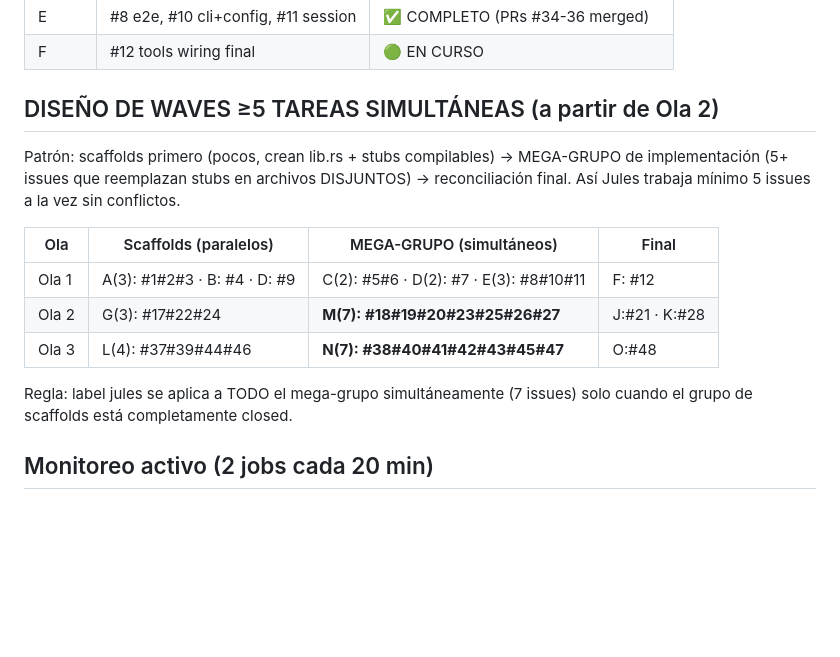
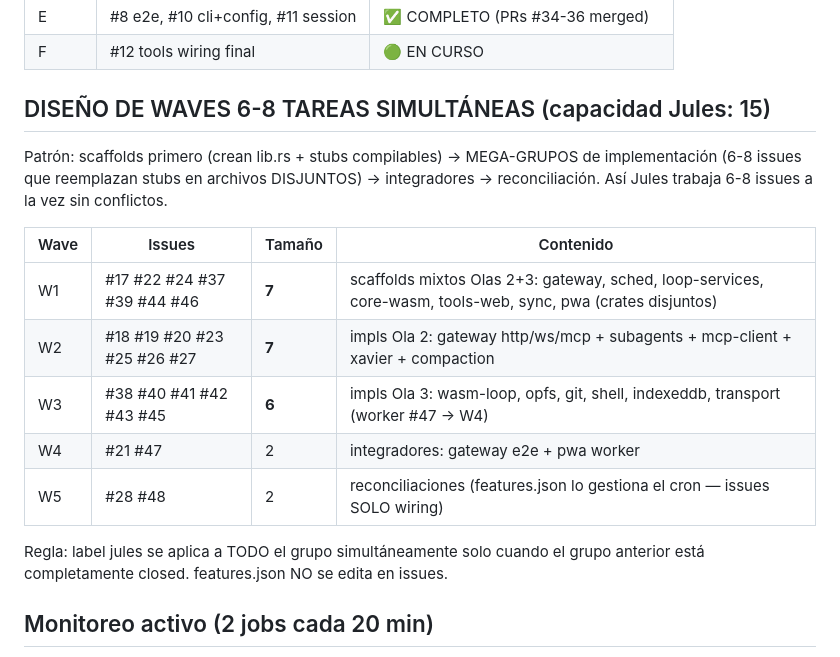
Before and after one commit to iberi22/swal-agent-rust, a Markdown page: HANDOFF.md, the part around the change. Rendered like a GitHub page; blank space fills up the shorter version.

Commit message:
docs(waves): 6-8 simultáneos por wave (capacidad 15 Jules) — W1(7) W2(7) W3(6) W4(2) W5(2); reconciliations sin features.json

```diff
--- a/HANDOFF.md
+++ b/HANDOFF.md
@@ -30,19 +30,21 @@ synapse-agentic, xavier (NO replicar). Kimi k3 diseñó la arquitectura (minimal
 | E | #8 e2e, #10 cli+config, #11 session | ✅ COMPLETO (PRs #34-36 merged) |
 | F | #12 tools wiring final | 🟢 EN CURSO |
 
-## DISEÑO DE WAVES ≥5 TAREAS SIMULTÁNEAS (a partir de Ola 2)
-Patrón: scaffolds primero (pocos, crean lib.rs + stubs compilables) → MEGA-GRUPO
-de implementación (5+ issues que reemplazan stubs en archivos DISJUNTOS) →
-reconciliación final. Así Jules trabaja mínimo 5 issues a la vez sin conflictos.
+## DISEÑO DE WAVES 6-8 TAREAS SIMULTÁNEAS (capacidad Jules: 15)
+Patrón: scaffolds primero (crean lib.rs + stubs compilables) → MEGA-GRUPOS de
+implementación (6-8 issues que reemplazan stubs en archivos DISJUNTOS) →
+integradores → reconciliación. Así Jules trabaja 6-8 issues a la vez sin conflictos.
 
-| Ola | Scaffolds (paralelos) | MEGA-GRUPO (simultáneos) | Final |
-|-----|----------------------|--------------------------|-------|
-| Ola 1 | A(3): #1#2#3 · B: #4 · D: #9 | C(2): #5#6 · D(2): #7 · E(3): #8#10#11 | F: #12 |
-| Ola 2 | G(3): #17#22#24 | **M(7): #18#19#20#23#25#26#27** | J:#21 · K:#28 |
-| Ola 3 | L(4): #37#39#44#46 | **N(7): #38#40#41#42#43#45#47** | O:#48 |
+| Wave | Issues | Tamaño | Contenido |
+|------|--------|--------|-----------|
+| W1 | #17 #22 #24 #37 #39 #44 #46 | **7** | scaffolds mixtos Olas 2+3: gateway, sched, loop-services, core-wasm, tools-web, sync, pwa (crates disjuntos) |
+| W2 | #18 #19 #20 #23 #25 #26 #27 | **7** | impls Ola 2: gateway http/ws/mcp + subagents + mcp-client + xavier + compaction |
+| W3 | #38 #40 #41 #42 #43 #45 | **6** | impls Ola 3: wasm-loop, opfs, git, shell, indexeddb, transport (worker #47 → W4) |
+| W4 | #21 #47 | 2 | integradores: gateway e2e + pwa worker |
+| W5 | #28 #48 | 2 | reconciliaciones (features.json lo gestiona el cron — issues SOLO wiring) |
 
-Regla: label jules se aplica a TODO el mega-grupo simultáneamente (7 issues)
-solo cuando el grupo de scaffolds está completamente closed.
+Regla: label jules se aplica a TODO el grupo simultáneamente solo cuando el
+grupo anterior está completamente closed. features.json NO se edita en issues.
 
 ## Monitoreo activo (2 jobs cada 20 min)
 1. `swal-agent-rust-features-persist` (0d384e5087f3, no_agent): escanea % real,
```
Also changed, not shown: .hermes/ola2/body-12-reconciliation.md (+4 -3 lines), .hermes/ola3/body-12-reconciliation.md (+4 -3 lines).
